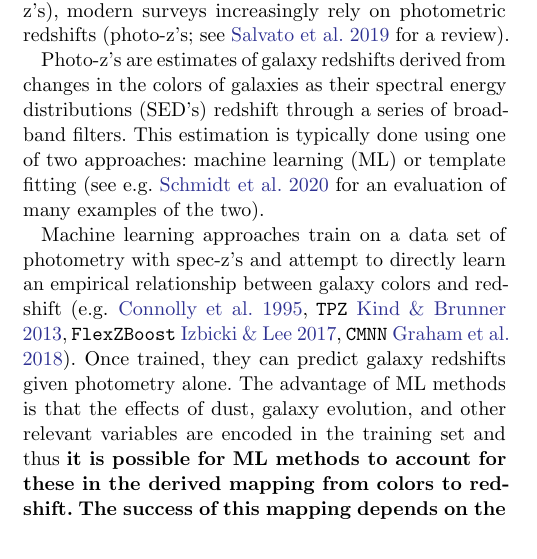
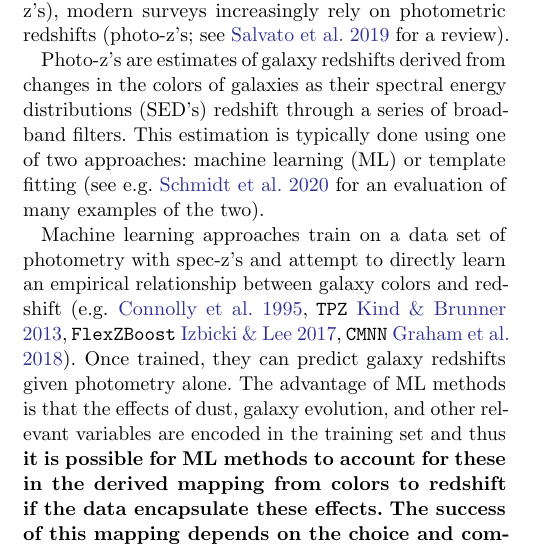
Before and after one commit to jfcrenshaw/photoz_template_learning_paper, a LaTeX paper (main.tex): part of one column of page 1 of 20, cut so that both start at the same text. Compiled offline with pdfLaTeX.

Commit message:
Merging Andy's changes

```diff
--- a/main.tex
+++ b/main.tex
@@ -62,8 +62,8 @@ WA 98195}
 
     Machine learning approaches train on a data set of photometry with spec-z's and attempt to directly learn an empirical relationship between galaxy colors and redshift (e.g. \citealt{Connolly1995}, \texttt{TPZ} \citealt{Kind2013}, \texttt{FlexZBoost} \citealt{Izbicki2017}, \texttt{CMNN} \citealt{Graham2018a}).
     Once trained, they can predict galaxy redshifts given photometry alone.
-    The advantage of ML methods is that the effects of dust, galaxy evolution, and other relevant variables are encoded in the training set and thus \textbf{it is possible for ML methods to account for these in the derived mapping from colors to redshift.}
-    \textbf{The success of this mapping depends on the the choice of ML model and the corresponding hyperparameters.}
+    The advantage of ML methods is that the effects of dust, galaxy evolution, and other relevant variables are encoded in the training set and thus \textbf{it is possible for ML methods to account for these in the derived mapping from colors to redshift if the data encapsulate these effects.}
+    \textbf{The success of this mapping depends on the  choice and complexity of the ML model and the corresponding hyperparameters.}
     The downside of ML methods is that their success relies on how representative and well-controlled the training set is, and that they are unable to extrapolate beyond that set.
 
     Template fitting photo-z estimators (e.g. \texttt{LePhare} \citealt{Arnouts1999}, \bpz\ \citealt{Benitez2000a}, \texttt{EAZY} \citealt{Brammer2008}) work on the assumption that galaxy photometry are sampled from a relatively small set of underlying spectral types, characterized by the eponymous SED templates.
```
